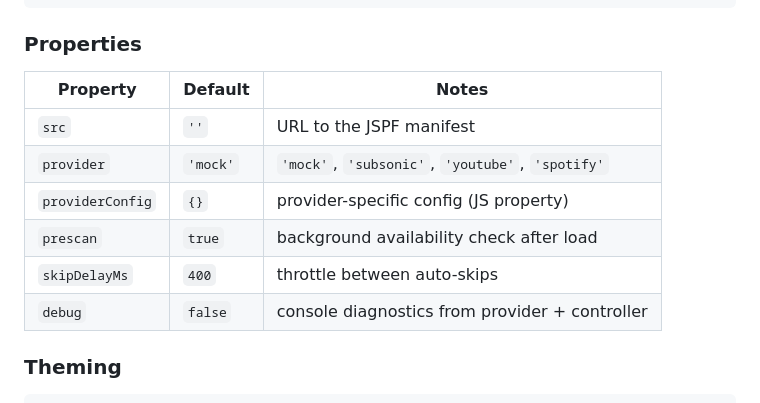
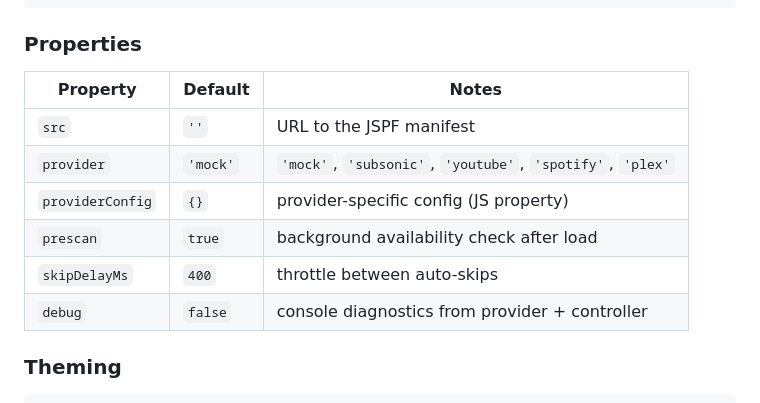
Before and after one commit to lmorchard/byom-player, a Markdown page: README.md, the part around one of its changes. GitHub-like rendering.

```diff
--- a/README.md
+++ b/README.md
@@ -58,14 +59,14 @@ player.providerConfig = {
 
 ### Properties
 
-| Property         | Default  | Notes                                            |
-| ---------------- | -------- | ------------------------------------------------ |
-| `src`            | `''`     | URL to the JSPF manifest                         |
-| `provider`       | `'mock'` | `'mock'`, `'subsonic'`, `'youtube'`, `'spotify'` |
-| `providerConfig` | `{}`     | provider-specific config (JS property)           |
-| `prescan`        | `true`   | background availability check after load         |
-| `skipDelayMs`    | `400`    | throttle between auto-skips                      |
-| `debug`          | `false`  | console diagnostics from provider + controller   |
+| Property         | Default  | Notes                                                      |
+| ---------------- | -------- | ---------------------------------------------------------- |
+| `src`            | `''`     | URL to the JSPF manifest                                   |
+| `provider`       | `'mock'` | `'mock'`, `'subsonic'`, `'youtube'`, `'spotify'`, `'plex'` |
+| `providerConfig` | `{}`     | provider-specific config (JS property)                     |
+| `prescan`        | `true`   | background availability check after load                   |
+| `skipDelayMs`    | `400`    | throttle between auto-skips                                |
+| `debug`          | `false`  | console diagnostics from provider + controller             |
 
 ### Theming
 
```
Also changed, not shown: other parts of README.md (+36 -2 lines), AGENTS.md (+13 -0 lines).
